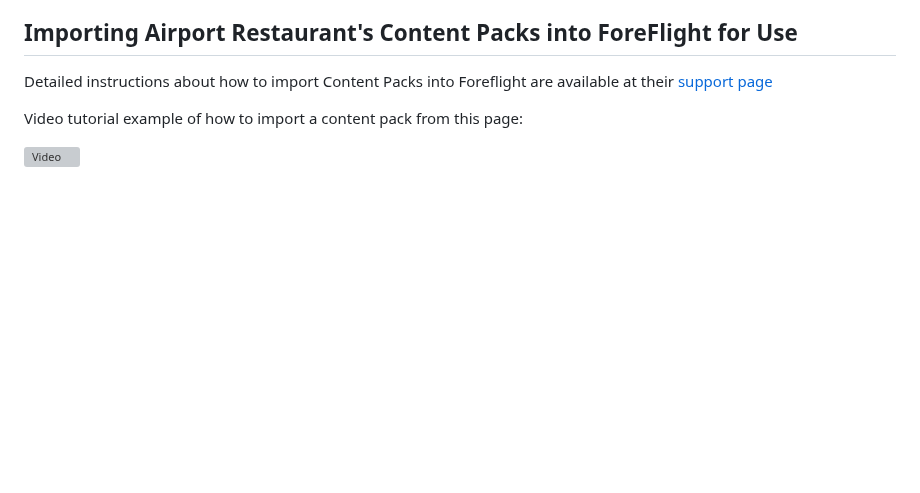
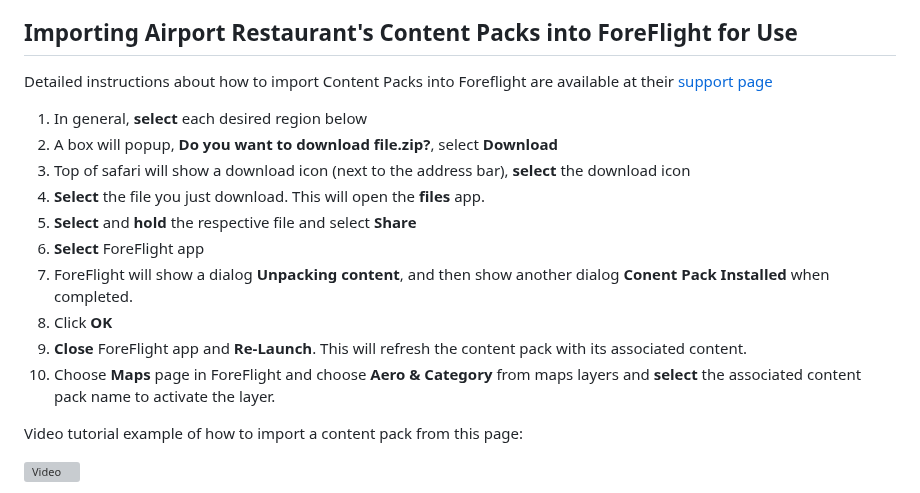
Before and after one commit to ingramleedy/Airport_Restaurants, a Markdown page: README.md, the part around the change. Drawn GitHub-style; blank space fills up the shorter version; grey boxes are pictures that could not be loaded.

```diff
--- a/README.md
+++ b/README.md
@@ -34,6 +34,18 @@ This work was inspired by others:
 Detailed instructions about how to import Content Packs into
 Foreflight are available at their [support
 page](https://www.foreflight.com/support/content-packs/)
+
+1. In general, **select** each desired region below
+2. A box will popup, **Do you want to download file.zip?**, select **Download**
+3. Top of safari will show a download icon (next to the address bar), **select** the download icon
+4. **Select** the file you just download. This will open the **files** app.
+5. **Select** and **hold** the respective file and select **Share**
+6. **Select** ForeFlight app
+7. ForeFlight will show a dialog **Unpacking content**, and then show another dialog **Conent Pack Installed** when completed.
+8. Click **OK**
+9. **Close** ForeFlight app and **Re-Launch**.  This will refresh the content pack with its associated content.
+10. Choose **Maps** page in ForeFlight and choose **Aero & Category** from maps layers and **select** the associated content pack name to activate the layer.
+
 
 Video tutorial example of how to import a content pack from this page:
 
```
